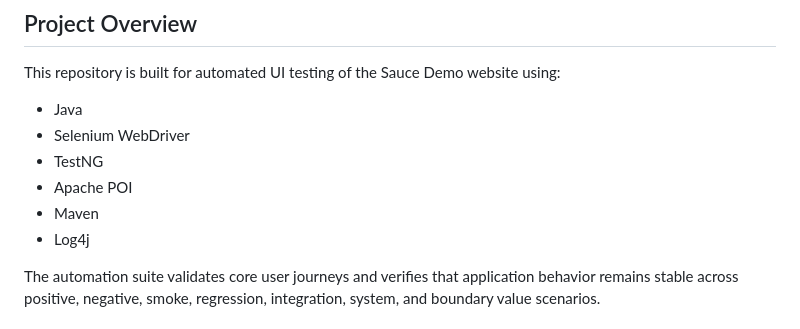
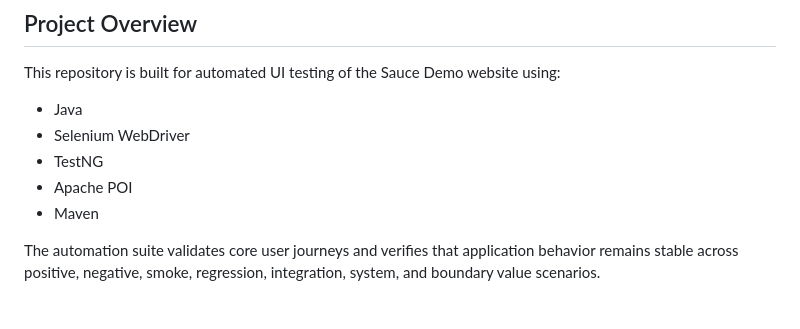
Before and after one commit to shashankmanurey/Capgemini-Sprint, a Markdown page: README.md, the part around the change. Drawn GitHub-style.

```diff
--- a/README.md
+++ b/README.md
@@ -10,7 +10,6 @@ This repository is built for automated UI testing of the Sauce Demo website usin
 - TestNG
 - Apache POI
 - Maven
-- Log4j
 
 The automation suite validates core user journeys and verifies that application behavior remains stable across positive, negative, smoke, regression, integration, system, and boundary value scenarios.
 
```
